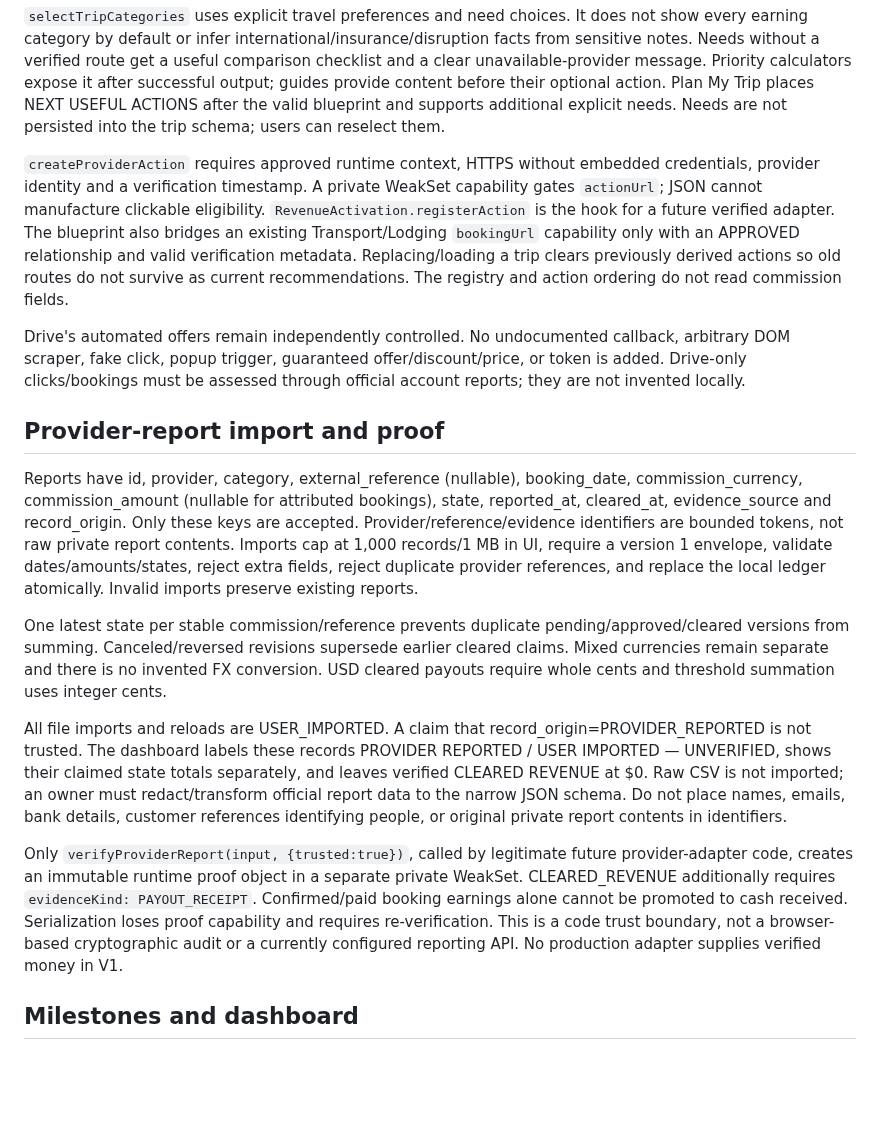
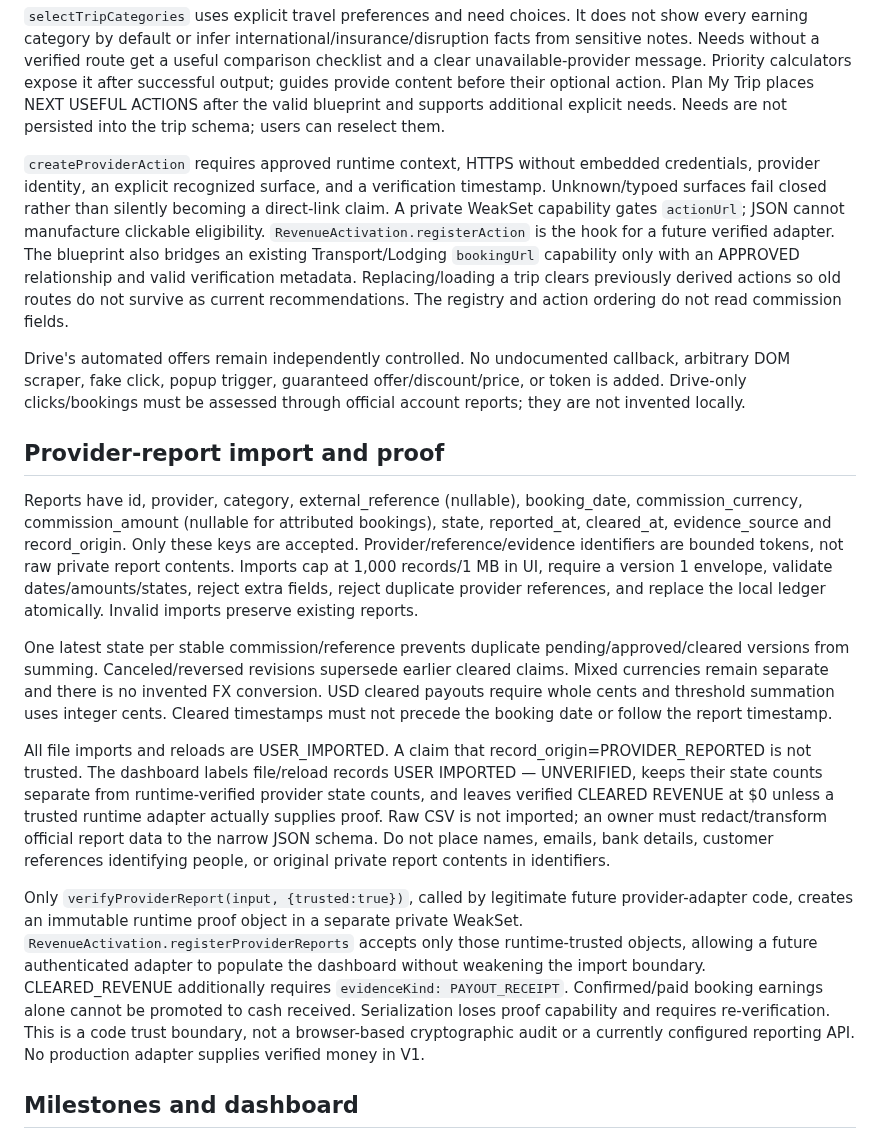
Before and after one commit to cjholmes24-beep/money-os-road-trip-planner, a Markdown page: docs/REVENUE_ACTIVATION_ARCHITECTURE.md, the part around the change. GitHub-like rendering; blank space fills up the shorter version.

Commit message:
Document revenue cleanup trust boundaries

```diff
--- a/docs/REVENUE_ACTIVATION_ARCHITECTURE.md
+++ b/docs/REVENUE_ACTIVATION_ARCHITECTURE.md
@@ -26,7 +26,7 @@ The registry covers ten legitimate travel-need categories, while separating inst
 
 `selectTripCategories` uses explicit travel preferences and need choices. It does not show every earning category by default or infer international/insurance/disruption facts from sensitive notes. Needs without a verified route get a useful comparison checklist and a clear unavailable-provider message. Priority calculators expose it after successful output; guides provide content before their optional action. Plan My Trip places NEXT USEFUL ACTIONS after the valid blueprint and supports additional explicit needs. Needs are not persisted into the trip schema; users can reselect them.
 
-`createProviderAction` requires approved runtime context, HTTPS without embedded credentials, provider identity and a verification timestamp. A private WeakSet capability gates `actionUrl`; JSON cannot manufacture clickable eligibility. `RevenueActivation.registerAction` is the hook for a future verified adapter. The blueprint also bridges an existing Transport/Lodging `bookingUrl` capability only with an APPROVED relationship and valid verification metadata. Replacing/loading a trip clears previously derived actions so old routes do not survive as current recommendations. The registry and action ordering do not read commission fields.
+`createProviderAction` requires approved runtime context, HTTPS without embedded credentials, provider identity, an explicit recognized surface, and a verification timestamp. Unknown/typoed surfaces fail closed rather than silently becoming a direct-link claim. A private WeakSet capability gates `actionUrl`; JSON cannot manufacture clickable eligibility. `RevenueActivation.registerAction` is the hook for a future verified adapter. The blueprint also bridges an existing Transport/Lodging `bookingUrl` capability only with an APPROVED relationship and valid verification metadata. Replacing/loading a trip clears previously derived actions so old routes do not survive as current recommendations. The registry and action ordering do not read commission fields.
 
 Drive's automated offers remain independently controlled. No undocumented callback, arbitrary DOM scraper, fake click, popup trigger, guaranteed offer/discount/price, or token is added. Drive-only clicks/bookings must be assessed through official account reports; they are not invented locally.
 
@@ -34,11 +34,11 @@ Drive's automated offers remain independently controlled. No undocumented callba
 
 Reports have id, provider, category, external_reference (nullable), booking_date, commission_currency, commission_amount (nullable for attributed bookings), state, reported_at, cleared_at, evidence_source and record_origin. Only these keys are accepted. Provider/reference/evidence identifiers are bounded tokens, not raw private report contents. Imports cap at 1,000 records/1 MB in UI, require a version 1 envelope, validate dates/amounts/states, reject extra fields, reject duplicate provider references, and replace the local ledger atomically. Invalid imports preserve existing reports.
 
-One latest state per stable commission/reference prevents duplicate pending/approved/cleared versions from summing. Canceled/reversed revisions supersede earlier cleared claims. Mixed currencies remain separate and there is no invented FX conversion. USD cleared payouts require whole cents and threshold summation uses integer cents.
+One latest state per stable commission/reference prevents duplicate pending/approved/cleared versions from summing. Canceled/reversed revisions supersede earlier cleared claims. Mixed currencies remain separate and there is no invented FX conversion. USD cleared payouts require whole cents and threshold summation uses integer cents. Cleared timestamps must not precede the booking date or follow the report timestamp.
 
-All file imports and reloads are USER_IMPORTED. A claim that record_origin=PROVIDER_REPORTED is not trusted. The dashboard labels these records PROVIDER REPORTED / USER IMPORTED — UNVERIFIED, shows their claimed state totals separately, and leaves verified CLEARED REVENUE at $0. Raw CSV is not imported; an owner must redact/transform official report data to the narrow JSON schema. Do not place names, emails, bank details, customer references identifying people, or original private report contents in identifiers.
+All file imports and reloads are USER_IMPORTED. A claim that record_origin=PROVIDER_REPORTED is not trusted. The dashboard labels file/reload records USER IMPORTED — UNVERIFIED, keeps their state counts separate from runtime-verified provider state counts, and leaves verified CLEARED REVENUE at $0 unless a trusted runtime adapter actually supplies proof. Raw CSV is not imported; an owner must redact/transform official report data to the narrow JSON schema. Do not place names, emails, bank details, customer references identifying people, or original private report contents in identifiers.
 
-Only `verifyProviderReport(input, {trusted:true})`, called by legitimate future provider-adapter code, creates an immutable runtime proof object in a separate private WeakSet. CLEARED_REVENUE additionally requires `evidenceKind: PAYOUT_RECEIPT`. Confirmed/paid booking earnings alone cannot be promoted to cash received. Serialization loses proof capability and requires re-verification. This is a code trust boundary, not a browser-based cryptographic audit or a currently configured reporting API. No production adapter supplies verified money in V1.
+Only `verifyProviderReport(input, {trusted:true})`, called by legitimate future provider-adapter code, creates an immutable runtime proof object in a separate private WeakSet. `RevenueActivation.registerProviderReports` accepts only those runtime-trusted objects, allowing a future authenticated adapter to populate the dashboard without weakening the import boundary. CLEARED_REVENUE additionally requires `evidenceKind: PAYOUT_RECEIPT`. Confirmed/paid booking earnings alone cannot be promoted to cash received. Serialization loses proof capability and requires re-verification. This is a code trust boundary, not a browser-based cryptographic audit or a currently configured reporting API. No production adapter supplies verified money in V1.
 
 ## Milestones and dashboard
 
```
